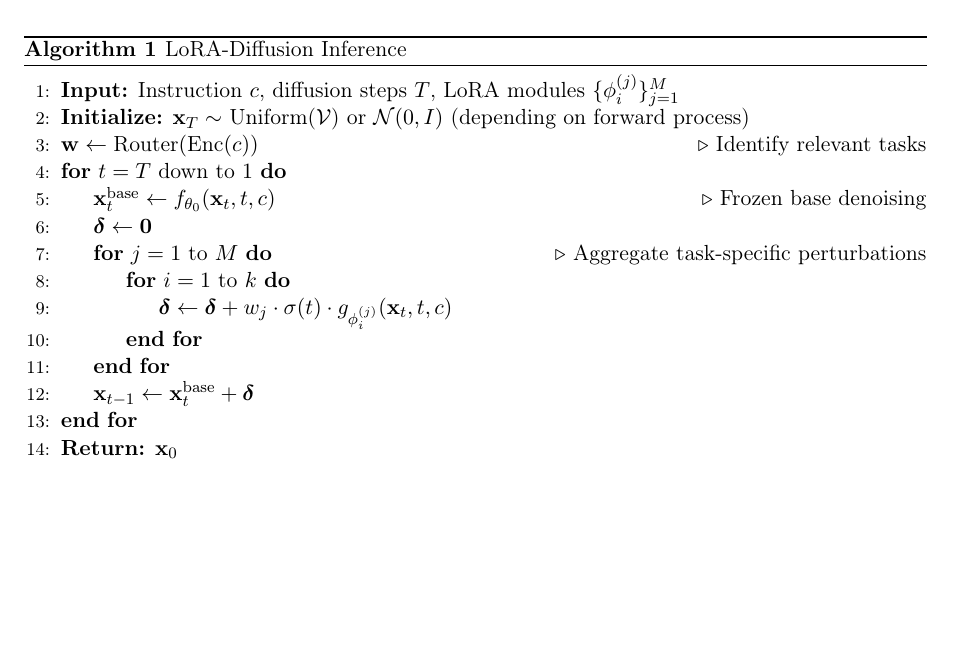
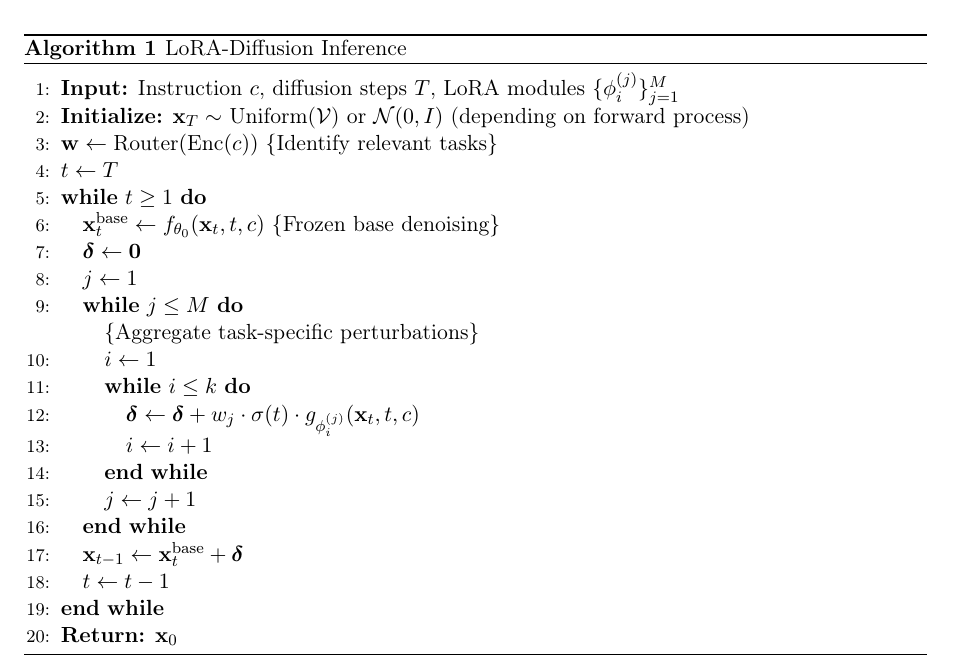
Before and after one commit to imankhazrak/LoRA-Diffusion, a LaTeX paper (doc/LoRA-Diffusion.tex): part of page 9 of 22, cut so that both start at the same text, the shorter picture padded with empty space. Compiled offline with pdfLaTeX.

Commit message:
Update LaTeX paper: switch from algpseudocode to algorithmic package
- Change algorithm package from algpseudocode to algorithmic
- Update algorithm pseudocode syntax to match algorithmic package
- Convert For loops to While loops with proper syntax
- Update State commands to uppercase STATE format

```diff
--- a/doc/LoRA-Diffusion.tex
+++ b/doc/LoRA-Diffusion.tex
@@ -6,7 +6,7 @@
 \usepackage{graphicx}
 \usepackage{hyperref}
 \usepackage{algorithm}
-\usepackage{algpseudocode}
+\usepackage{algorithmic}
 \usepackage{booktabs}
 \usepackage{multirow}
 \usepackage{geometry}
@@ -480,20 +480,26 @@ where $j$ is the ground-truth task label.
 \caption{LoRA-Diffusion Inference}
 \label{alg:inference}
 \begin{algorithmic}[1]
-\State \textbf{Input:} Instruction $c$, diffusion steps $T$, LoRA modules $\{\phi_i^{(j)}\}_{j=1}^M$
-\State \textbf{Initialize:} $\mathbf{x}_T \sim$ Uniform($\mathcal{V}$) or $\mathcal{N}(0, I)$ (depending on forward process)
-\State $\mathbf{w} \gets \text{Router}(\text{Enc}(c))$ \Comment{Identify relevant tasks}
-\For{$t = T$ down to $1$}
-    \State $\mathbf{x}_{t}^{\text{base}} \gets f_{\theta_0}(\mathbf{x}_t, t, c)$ \Comment{Frozen base denoising}
-    \State $\boldsymbol{\delta} \gets \mathbf{0}$
-    \For{$j = 1$ to $M$} \Comment{Aggregate task-specific perturbations}
-        \For{$i = 1$ to $k$}
-            \State $\boldsymbol{\delta} \gets \boldsymbol{\delta} + w_j \cdot \sigma(t) \cdot g_{\phi_i^{(j)}}(\mathbf{x}_t, t, c)$
-        \EndFor
-    \EndFor
-    \State $\mathbf{x}_{t-1} \gets \mathbf{x}_t^{\text{base}} + \boldsymbol{\delta}$
-\EndFor
-\State \textbf{Return:} $\mathbf{x}_0$
+\STATE \textbf{Input:} Instruction $c$, diffusion steps $T$, LoRA modules $\{\phi_i^{(j)}\}_{j=1}^M$
+\STATE \textbf{Initialize:} $\mathbf{x}_T \sim$ Uniform($\mathcal{V}$) or $\mathcal{N}(0, I)$ (depending on forward process)
+\STATE $\mathbf{w} \gets \text{Router}(\text{Enc}(c))$ \COMMENT{Identify relevant tasks}
+\STATE $t \gets T$
+\WHILE{$t \geq 1$}
+    \STATE $\mathbf{x}_{t}^{\text{base}} \gets f_{\theta_0}(\mathbf{x}_t, t, c)$ \COMMENT{Frozen base denoising}
+    \STATE $\boldsymbol{\delta} \gets \mathbf{0}$
+    \STATE $j \gets 1$
+    \WHILE{$j \leq M$} \COMMENT{Aggregate task-specific perturbations}
+        \STATE $i \gets 1$
+        \WHILE{$i \leq k$}
+            \STATE $\boldsymbol{\delta} \gets \boldsymbol{\delta} + w_j \cdot \sigma(t) \cdot g_{\phi_i^{(j)}}(\mathbf{x}_t, t, c)$
+            \STATE $i \gets i + 1$
+        \ENDWHILE
+        \STATE $j \gets j + 1$
+    \ENDWHILE
+    \STATE $\mathbf{x}_{t-1} \gets \mathbf{x}_t^{\text{base}} + \boldsymbol{\delta}$
+    \STATE $t \gets t - 1$
+\ENDWHILE
+\STATE \textbf{Return:} $\mathbf{x}_0$
 \end{algorithmic}
 \end{algorithm}
 
```
